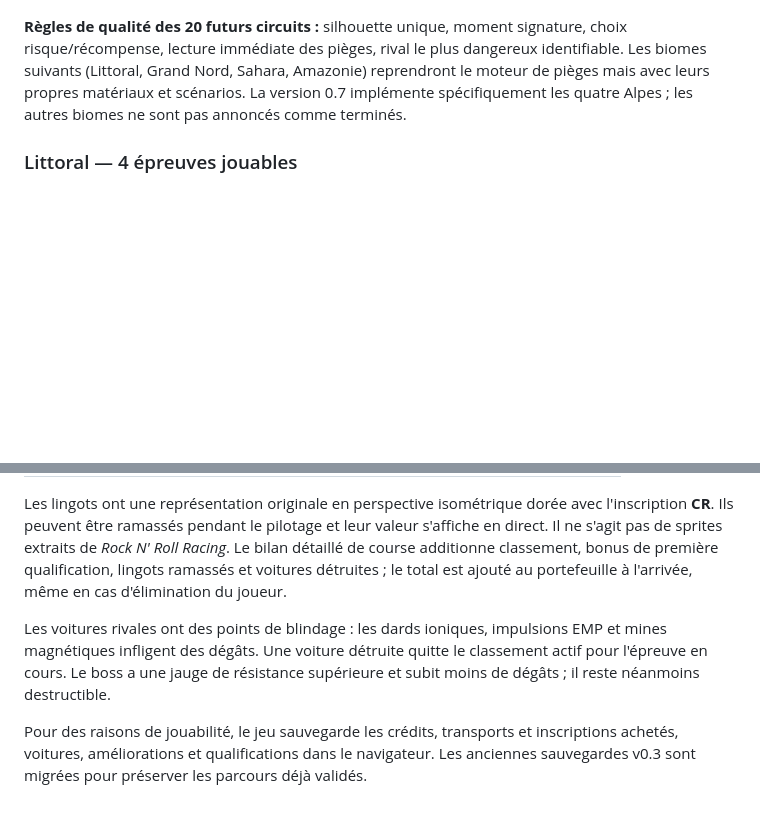
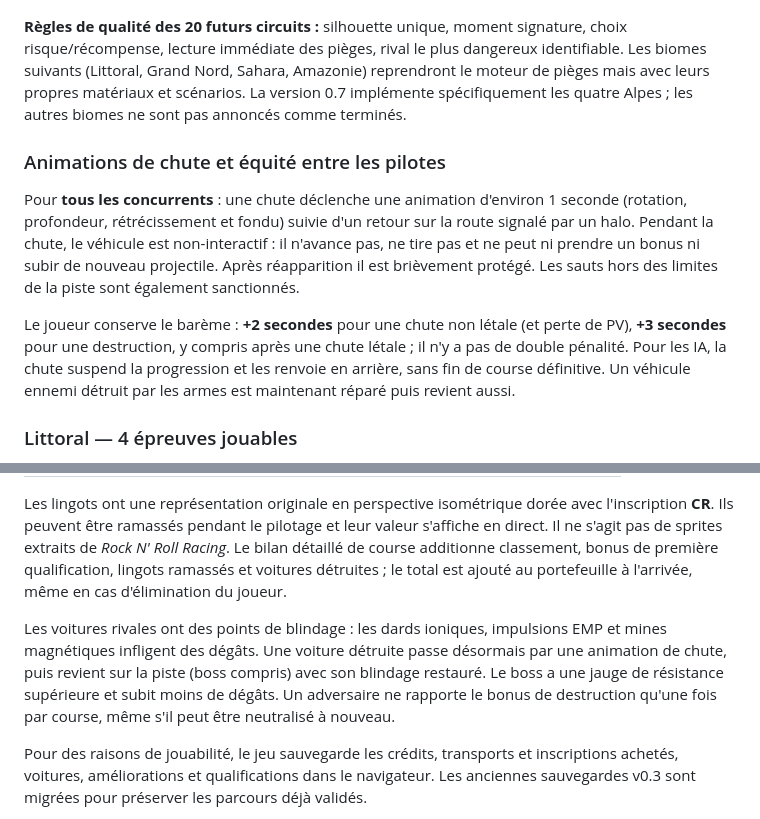
Before and after one commit to trexdbg/loubkarting, a Markdown page: docs/GAME_DESIGN.md, 2 parts joined by grey strips. GitHub-like rendering; blank space fills up the shorter version.

Commit message:
docs: explain cinematic falls and persistent opponents

```diff
--- a/docs/GAME_DESIGN.md
+++ b/docs/GAME_DESIGN.md
@@ -59,6 +59,12 @@ Les obstacles sont édités **par course** dans `course-challenges.js`, avec une
 
 **Règles de qualité des 20 futurs circuits :** silhouette unique, moment signature, choix risque/récompense, lecture immédiate des pièges, rival le plus dangereux identifiable. Les biomes suivants (Littoral, Grand Nord, Sahara, Amazonie) reprendront le moteur de pièges mais avec leurs propres matériaux et scénarios. La version 0.7 implémente spécifiquement les quatre Alpes ; les autres biomes ne sont pas annoncés comme terminés.
 
+### Animations de chute et équité entre les pilotes
+
+Pour **tous les concurrents** : une chute déclenche une animation d'environ 1 seconde (rotation, profondeur, rétrécissement et fondu) suivie d'un retour sur la route signalé par un halo. Pendant la chute, le véhicule est non-interactif : il n'avance pas, ne tire pas et ne peut ni prendre un bonus ni subir de nouveau projectile. Après réapparition il est brièvement protégé. Les sauts hors des limites de la piste sont également sanctionnés.
+
+Le joueur conserve le barème : **+2 secondes** pour une chute non létale (et perte de PV), **+3 secondes** pour une destruction, y compris après une chute létale ; il n'y a pas de double pénalité. Pour les IA, la chute suspend la progression et les renvoie en arrière, sans fin de course définitive. Un véhicule ennemi détruit par les armes est maintenant réparé puis revient aussi.
+
 ### Littoral — 4 épreuves jouables
 1. **Baie d'Azur** : grandes courbes en bord de mer.
 2. **Corniche des Embruns** : tracé sinueux.
@@ -118,7 +124,7 @@ Droits d'inscription (paiement une seule fois) : **Alpes** : 0 / 120 / 240 / 360
 
 Les lingots ont une représentation originale en perspective isométrique dorée avec l'inscription **CR**. Ils peuvent être ramassés pendant le pilotage et leur valeur s'affiche en direct. Il ne s'agit pas de sprites extraits de *Rock N' Roll Racing*. Le bilan détaillé de course additionne classement, bonus de première qualification, lingots ramassés et voitures détruites ; le total est ajouté au portefeuille à l'arrivée, même en cas d'élimination du joueur.
 
-Les voitures rivales ont des points de blindage : les dards ioniques, impulsions EMP et mines magnétiques infligent des dégâts. Une voiture détruite quitte le classement actif pour l'épreuve en cours. Le boss a une jauge de résistance supérieure et subit moins de dégâts ; il reste néanmoins destructible.
+Les voitures rivales ont des points de blindage : les dards ioniques, impulsions EMP et mines magnétiques infligent des dégâts. Une voiture détruite passe désormais par une animation de chute, puis revient sur la piste (boss compris) avec son blindage restauré. Le boss a une jauge de résistance supérieure et subit moins de dégâts. Un adversaire ne rapporte le bonus de destruction qu'une fois par course, même s'il peut être neutralisé à nouveau.
 
 Pour des raisons de jouabilité, le jeu sauvegarde les crédits, transports et inscriptions achetés, voitures, améliorations et qualifications dans le navigateur. Les anciennes sauvegardes v0.3 sont migrées pour préserver les parcours déjà validés.
 
```
